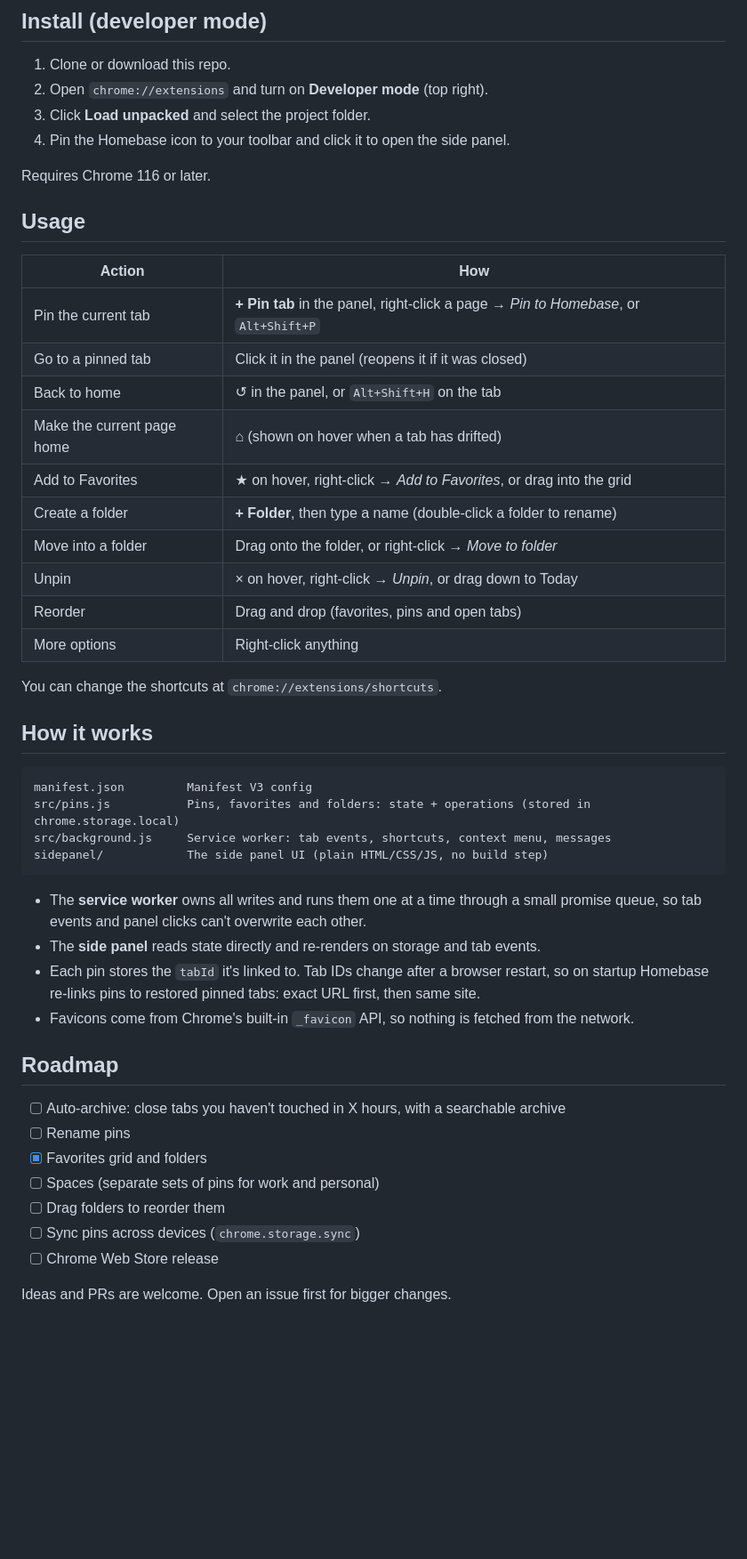
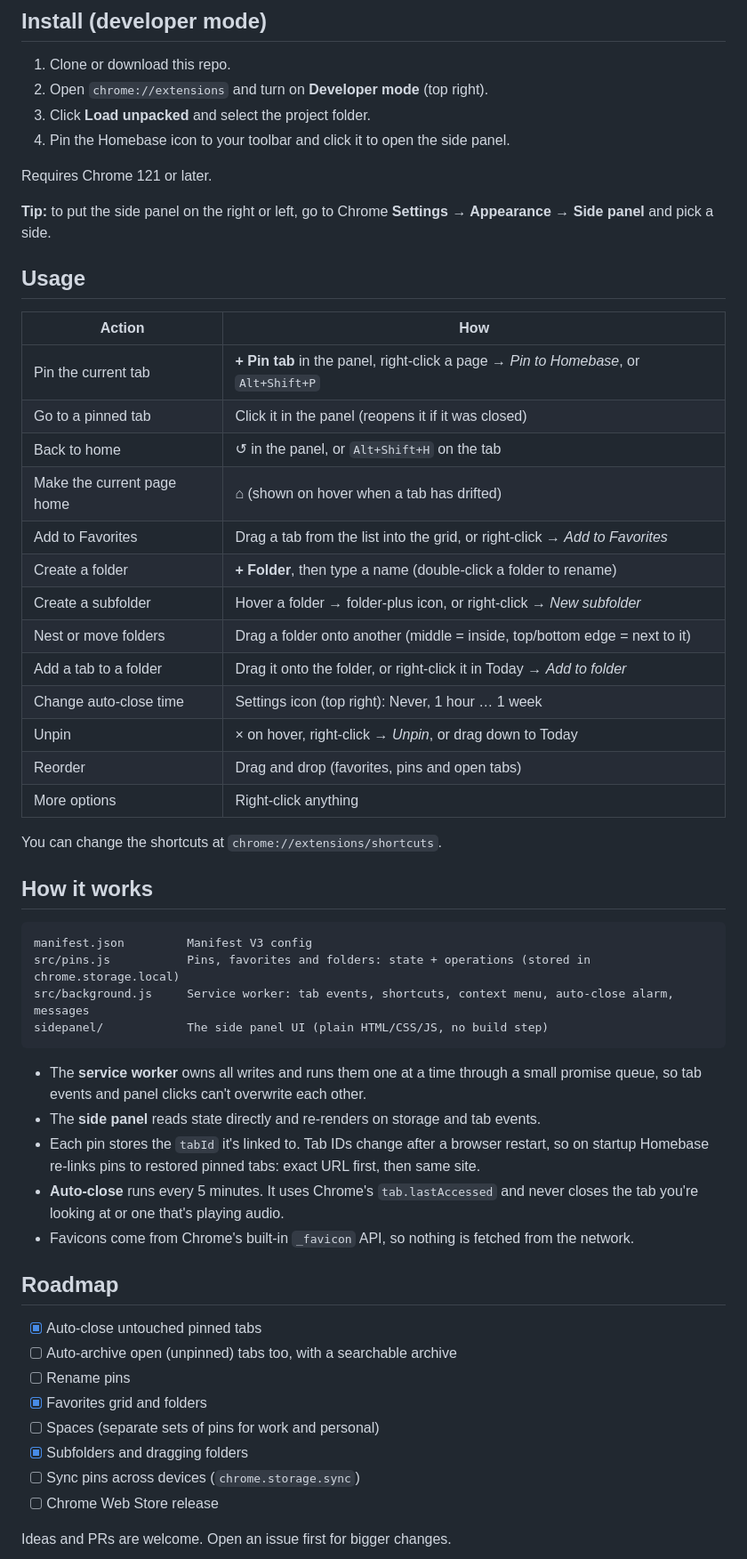
Before and after one commit to laibashahid159/homing, a Markdown page: README.md, the part around one of its changes. Shown at 89% size. Drawn GitHub-style; blank space fills up the shorter version.

````diff
--- a/README.md
+++ b/README.md
@@ -27,7 +28,9 @@ Arc is winding down, and these are the Arc features I missed most, so I rebuilt
 3. Click **Load unpacked** and select the project folder.
 4. Pin the Homebase icon to your toolbar and click it to open the side panel.
 
-Requires Chrome 116 or later.
+Requires Chrome 121 or later.
+
+**Tip:** to put the side panel on the right or left, go to Chrome **Settings → Appearance → Side panel** and pick a side.
 
 ## Usage
 
@@ -37,9 +40,12 @@ Requires Chrome 116 or later.
 | Go to a pinned tab | Click it in the panel (reopens it if it was closed) |
 | Back to home | ↺ in the panel, or `Alt+Shift+H` on the tab |
 | Make the current page home | ⌂ (shown on hover when a tab has drifted) |
-| Add to Favorites | ★ on hover, right-click → *Add to Favorites*, or drag into the grid |
+| Add to Favorites | Drag a tab from the list into the grid, or right-click → *Add to Favorites* |
 | Create a folder | **+ Folder**, then type a name (double-click a folder to rename) |
-| Move into a folder | Drag onto the folder, or right-click → *Move to folder* |
+| Create a subfolder | Hover a folder → folder-plus icon, or right-click → *New subfolder* |
+| Nest or move folders | Drag a folder onto another (middle = inside, top/bottom edge = next to it) |
+| Add a tab to a folder | Drag it onto the folder, or right-click it in Today → *Add to folder* |
+| Change auto-close time | Settings icon (top right): Never, 1 hour … 1 week |
 | Unpin | × on hover, right-click → *Unpin*, or drag down to Today |
 | Reorder | Drag and drop (favorites, pins and open tabs) |
 | More options | Right-click anything |
@@ -51,22 +57,24 @@ You can change the shortcuts at `chrome://extensions/shortcuts`.
 ```
 manifest.json         Manifest V3 config
 src/pins.js           Pins, favorites and folders: state + operations (stored in chrome.storage.local)
-src/background.js     Service worker: tab events, shortcuts, context menu, messages
+src/background.js     Service worker: tab events, shortcuts, context menu, auto-close alarm, messages
 sidepanel/            The side panel UI (plain HTML/CSS/JS, no build step)
 ```
 
 - The **service worker** owns all writes and runs them one at a time through a small promise queue, so tab events and panel clicks can't overwrite each other.
 - The **side panel** reads state directly and re-renders on storage and tab events.
 - Each pin stores the `tabId` it's linked to. Tab IDs change after a browser restart, so on startup Homebase re-links pins to restored pinned tabs: exact URL first, then same site.
+- **Auto-close** runs every 5 minutes. It uses Chrome's `tab.lastAccessed` and never closes the tab you're looking at or one that's playing audio.
 - Favicons come from Chrome's built-in `_favicon` API, so nothing is fetched from the network.
 
 ## Roadmap
 
-- [ ] Auto-archive: close tabs you haven't touched in X hours, with a searchable archive
+- [x] Auto-close untouched pinned tabs
+- [ ] Auto-archive open (unpinned) tabs too, with a searchable archive
 - [ ] Rename pins
 - [x] Favorites grid and folders
 - [ ] Spaces (separate sets of pins for work and personal)
-- [ ] Drag folders to reorder them
+- [x] Subfolders and dragging folders
 - [ ] Sync pins across devices (`chrome.storage.sync`)
 - [ ] Chrome Web Store release
 
````
Also changed, not shown: other parts of README.md (+2 -1 lines), docs/panel.png, 6 other files.
